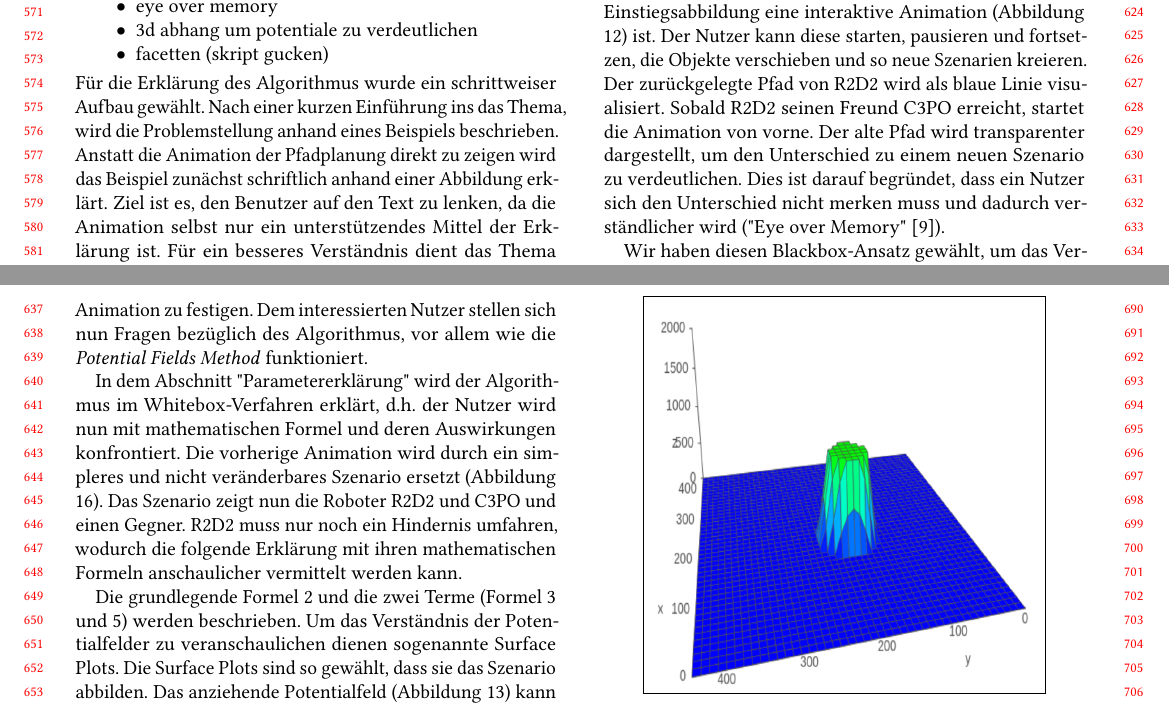
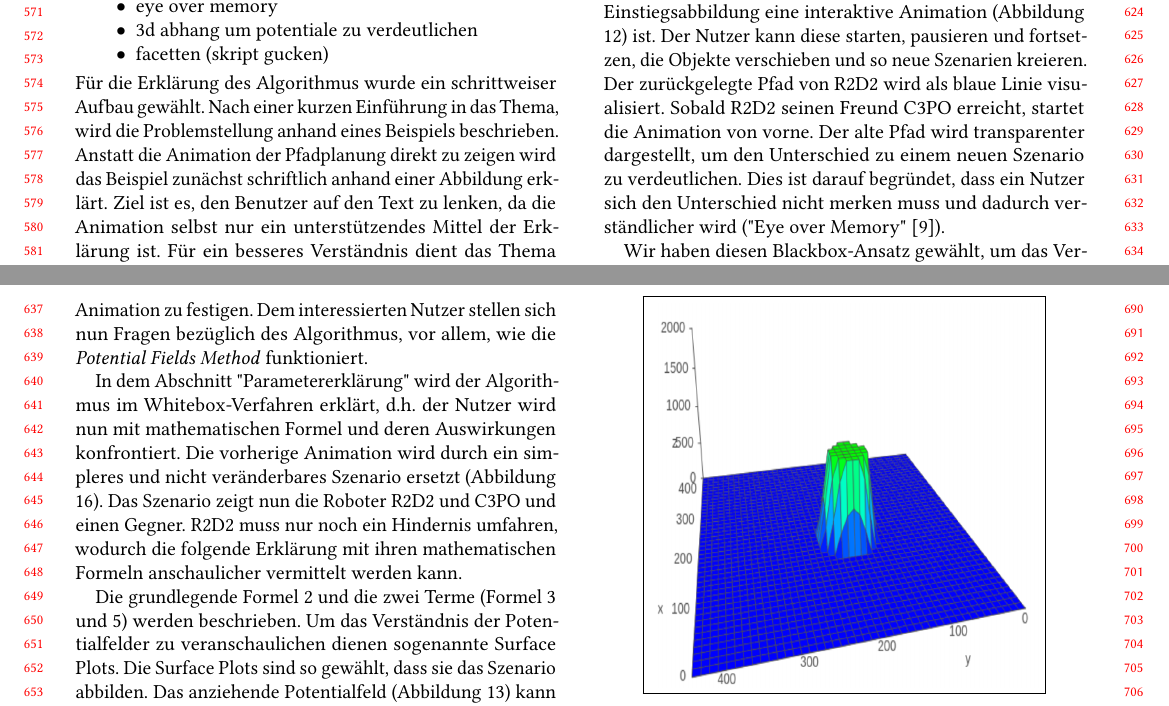
Before and after one commit to mthiop/mthiop.github.io, a LaTeX paper (paper/main.tex, which reads paper/potfields.tex): two parts of pages 6 and 7 of 10, joined at a grey line, cut so that both start at the same text. Compiled offline with pdfLaTeX.

Commit message:
Fix spelling in design rationals

```diff
--- a/paper/potfields.tex
+++ b/paper/potfields.tex
@@ -282,7 +282,7 @@ Fotos, vorher - nachher
 \item 3d abhang um potentiale zu verdeutlichen
 \item facetten (skript gucken)
 \end{itemize}
-Für die Erklärung des Algorithmus wurde ein schrittweiser Aufbau gewählt. Nach einer kurzen Einführung ins das Thema, wird die Problemstellung anhand eines Beispiels beschrieben. Anstatt die Animation der Pfadplanung direkt zu zeigen wird das Beispiel zunächst schriftlich anhand einer Abbildung erklärt. Ziel ist es, den Benutzer auf den Text zu lenken, da die Animation selbst nur ein unterstützendes Mittel der Erklärung ist.
+Für die Erklärung des Algorithmus wurde ein schrittweiser Aufbau gewählt. Nach einer kurzen Einführung in das Thema, wird die Problemstellung anhand eines Beispiels beschrieben. Anstatt die Animation der Pfadplanung direkt zu zeigen wird das Beispiel zunächst schriftlich anhand einer Abbildung erklärt. Ziel ist es, den Benutzer auf den Text zu lenken, da die Animation selbst nur ein unterstützendes Mittel der Erklärung ist.
 Für ein besseres Verständnis dient das Thema Star Wars mit den Robotern C3PO und R2D2. Den meisten Menschen ist Star Wars ein Begriff, weshalb das Beispiel intuitiv verstanden wird. Der Roboter R2D2 möchte zu seinem Freund C3PO, möglichst ohne die Aufmerksamkeit seiner Gegner auf sich zu ziehen.
 C3PO ist eine Metapher für das Ziel und dessen Anziehungskraft. Die Gegner als Metapher für Hindernisse mit einem Einflussbereich und einer Abstoßungskraft.
 Anstatt die \textit{Potential Fields Method} theoretisch mit mathematischen Formeln aufzubauen, haben wir diesen Ansatz gewählt. Die verständliche Metapher erleichtert die Erklärung uns regt zugleich das Interesse und die Motivation an.
@@ -298,7 +298,7 @@ Die Einstiegsabbildung zeigt R2D2 (blau markiert) und C3PO (gelb) mit einigen Ge
 Nach der Erklärung des Beispiels folgt eine Überleitung zum theoretischen Teil. In dieser Überleitung ("Der Algorithmus") wird der Nutzer noch einmal darauf hingewiesen, dass die \textit{Potential Fields Method} einen physikalischen Hintergrund hat und wie der Zusammenhang zu den Objekten in der Abbildung ist.
 Der Nutzer wird erst an dieser Stelle explizit auf die Möglichkeit aufmerksam gemacht, dass die Einstiegsabbildung eine interaktive Animation (Abbildung \ref{fig:sw_blackbox}) ist. Der Nutzer kann diese starten, pausieren und fortsetzen, die Objekte verschieben und so neue Szenarien kreieren. Der zurückgelegte Pfad von R2D2 wird als blaue Linie visualisiert. Sobald R2D2 seinen Freund C3PO erreicht, startet die Animation von vorne. Der alte Pfad wird transparenter dargestellt, um den Unterschied zu einem neuen Szenario zu verdeutlichen. Dies ist darauf begründet, dass ein Nutzer sich den Unterschied nicht merken muss und dadurch verständlicher wird ("Eye over Memory" \cite{munzner2015visualization}).
 
-Wir haben diesen Blackbox-Ansatz gewählt, um das Verständnis über das beschriebene Beispiel durch die interaktive Animation zu festigen. Dem interessierten Nutzer stellen sich nun Fragen bezüglich des Algorithmus, vor allem wie die \textit{Potential Fields Method} funktioniert.
+Wir haben diesen Blackbox-Ansatz gewählt, um das Verständnis über das beschriebene Beispiel durch die interaktive Animation zu festigen. Dem interessierten Nutzer stellen sich nun Fragen bezüglich des Algorithmus, vor allem, wie die \textit{Potential Fields Method} funktioniert.
 
 In dem Abschnitt "Parametererklärung" wird der Algorithmus im Whitebox-Verfahren erklärt, d.h. der Nutzer wird nun mit mathematischen Formel und deren Auswirkungen konfrontiert. Die vorherige Animation wird durch ein simpleres und nicht veränderbares Szenario ersetzt (Abbildung \ref{fig:sw_whitebox}).
 %\begin{figure}[h!]
```
Also changed, not shown: paper/potfields.tex (2 more changed lines).
